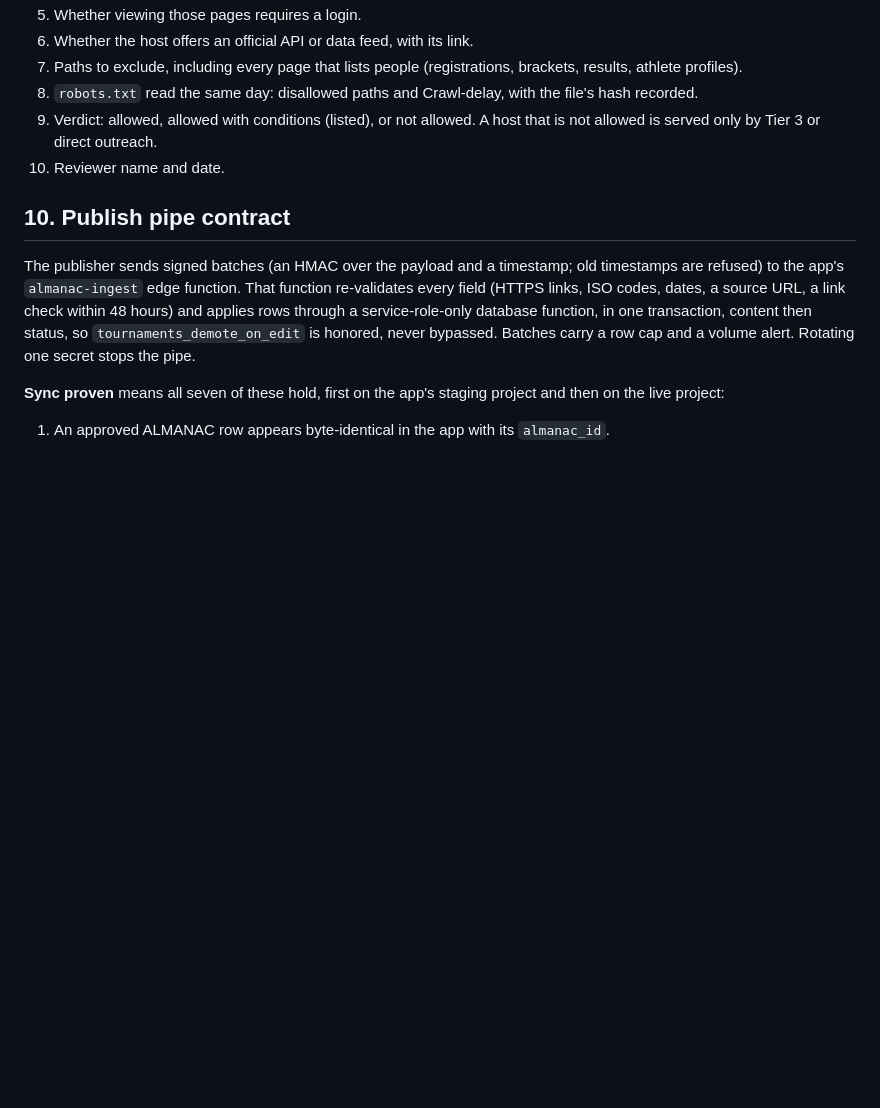
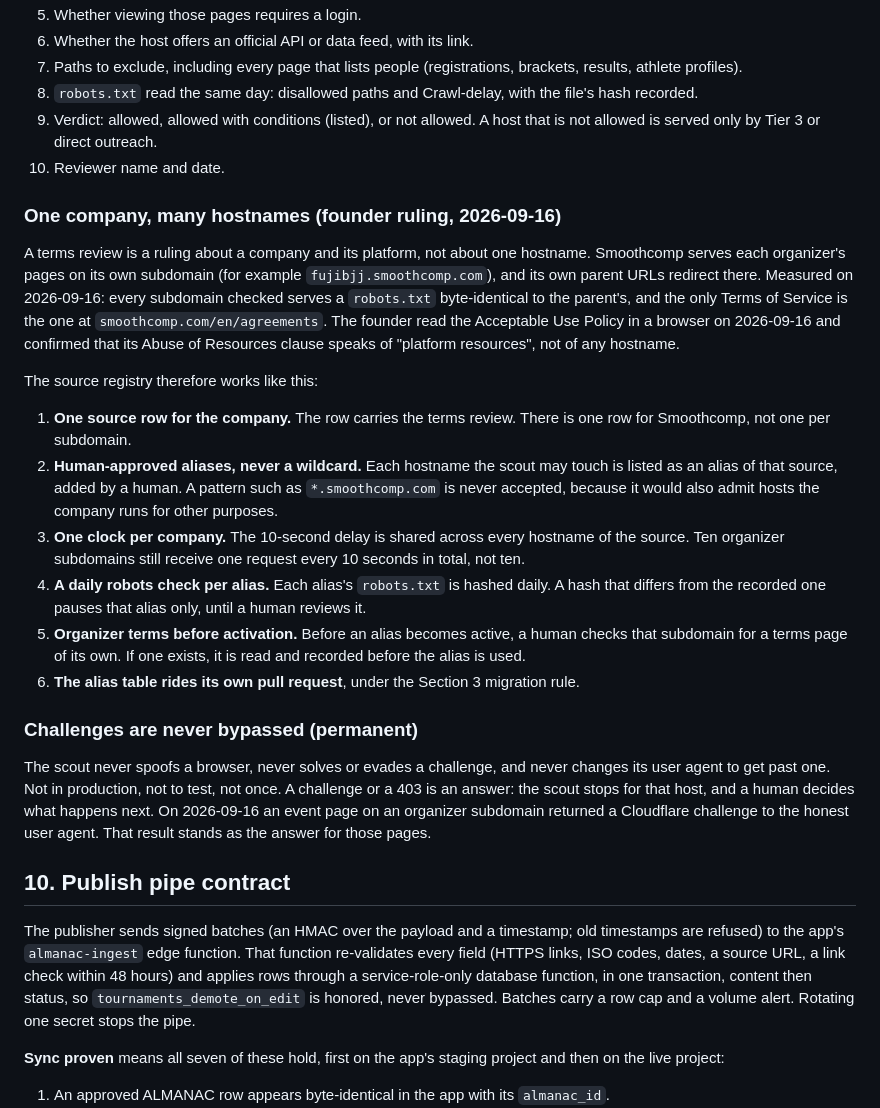
Before and after one commit to jiujitsuoutlet/excelsior-almanac, a Markdown page: ARCHITECTURE.md, the part around the change. Drawn GitHub-style; blank space fills up the shorter version.

Commit message:
docs(architecture): subdomain ruling and the permanent no-bypass line
Founder rulings, 2026-09-16. One source row per company with human-approved
host aliases, never a wildcard; one 10-second clock shared across every
hostname of the source; a daily robots hash check per alias that pauses only
that alias; each new subdomain checked for its own terms page before it
activates; the alias table rides its own PR. Records the founder's browser
reading that the Abuse of Resources clause says "platform resources", not a
hostname. Adds the permanent rule: never spoof a browser or evade a
challenge, not even once to test; a challenge is an answer.

Co-Authored-By: Claude Opus 5 <noreply@anthropic.com>

```diff
--- a/ARCHITECTURE.md
+++ b/ARCHITECTURE.md
@@ -116,6 +116,23 @@ A host enters the crawl only after a human records all ten of these fields in th
 9. Verdict: allowed, allowed with conditions (listed), or not allowed. A host that is not allowed is served only by Tier 3 or direct outreach.
 10. Reviewer name and date.
 
+### One company, many hostnames (founder ruling, 2026-09-16)
+
+A terms review is a ruling about a company and its platform, not about one hostname. Smoothcomp serves each organizer's pages on its own subdomain (for example `fujibjj.smoothcomp.com`), and its own parent URLs redirect there. Measured on 2026-09-16: every subdomain checked serves a `robots.txt` byte-identical to the parent's, and the only Terms of Service is the one at `smoothcomp.com/en/agreements`. The founder read the Acceptable Use Policy in a browser on 2026-09-16 and confirmed that its Abuse of Resources clause speaks of "platform resources", not of any hostname.
+
+The source registry therefore works like this:
+
+1. **One source row for the company.** The row carries the terms review. There is one row for Smoothcomp, not one per subdomain.
+2. **Human-approved aliases, never a wildcard.** Each hostname the scout may touch is listed as an alias of that source, added by a human. A pattern such as `*.smoothcomp.com` is never accepted, because it would also admit hosts the company runs for other purposes.
+3. **One clock per company.** The 10-second delay is shared across every hostname of the source. Ten organizer subdomains still receive one request every 10 seconds in total, not ten.
+4. **A daily robots check per alias.** Each alias's `robots.txt` is hashed daily. A hash that differs from the recorded one pauses that alias only, until a human reviews it.
+5. **Organizer terms before activation.** Before an alias becomes active, a human checks that subdomain for a terms page of its own. If one exists, it is read and recorded before the alias is used.
+6. **The alias table rides its own pull request**, under the Section 3 migration rule.
+
+### Challenges are never bypassed (permanent)
+
+The scout never spoofs a browser, never solves or evades a challenge, and never changes its user agent to get past one. Not in production, not to test, not once. A challenge or a 403 is an answer: the scout stops for that host, and a human decides what happens next. On 2026-09-16 an event page on an organizer subdomain returned a Cloudflare challenge to the honest user agent. That result stands as the answer for those pages.
+
 ## 10. Publish pipe contract
 
 The publisher sends signed batches (an HMAC over the payload and a timestamp; old timestamps are refused) to the app's `almanac-ingest` edge function. That function re-validates every field (HTTPS links, ISO codes, dates, a source URL, a link check within 48 hours) and applies rows through a service-role-only database function, in one transaction, content then status, so `tournaments_demote_on_edit` is honored, never bypassed. Batches carry a row cap and a volume alert. Rotating one secret stops the pipe.
```
